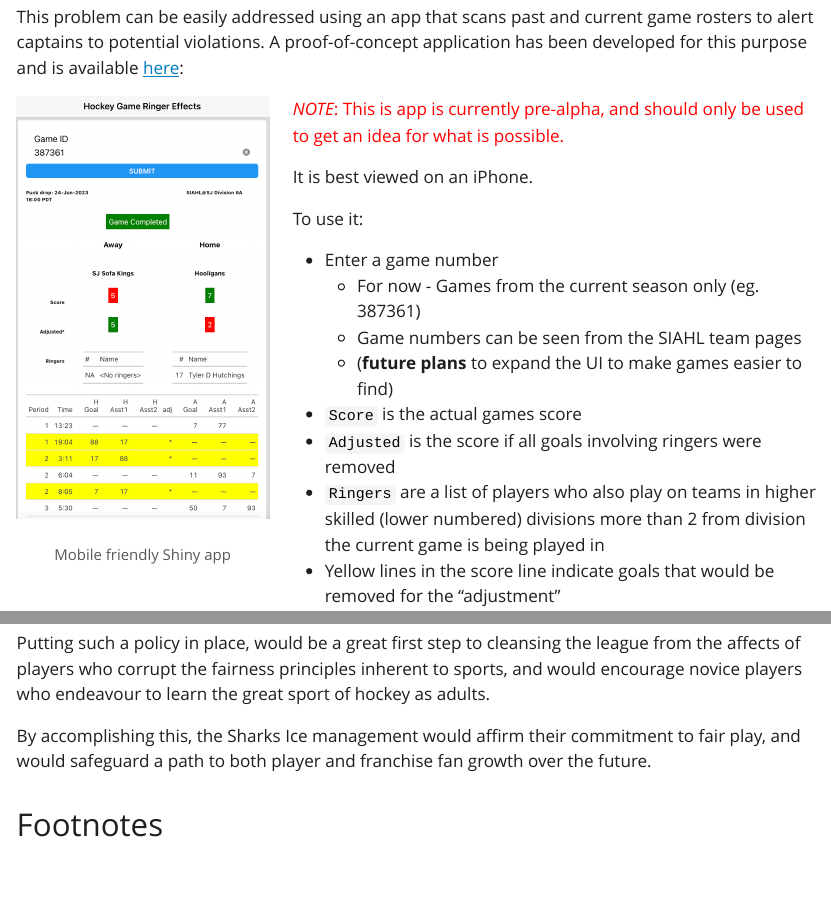
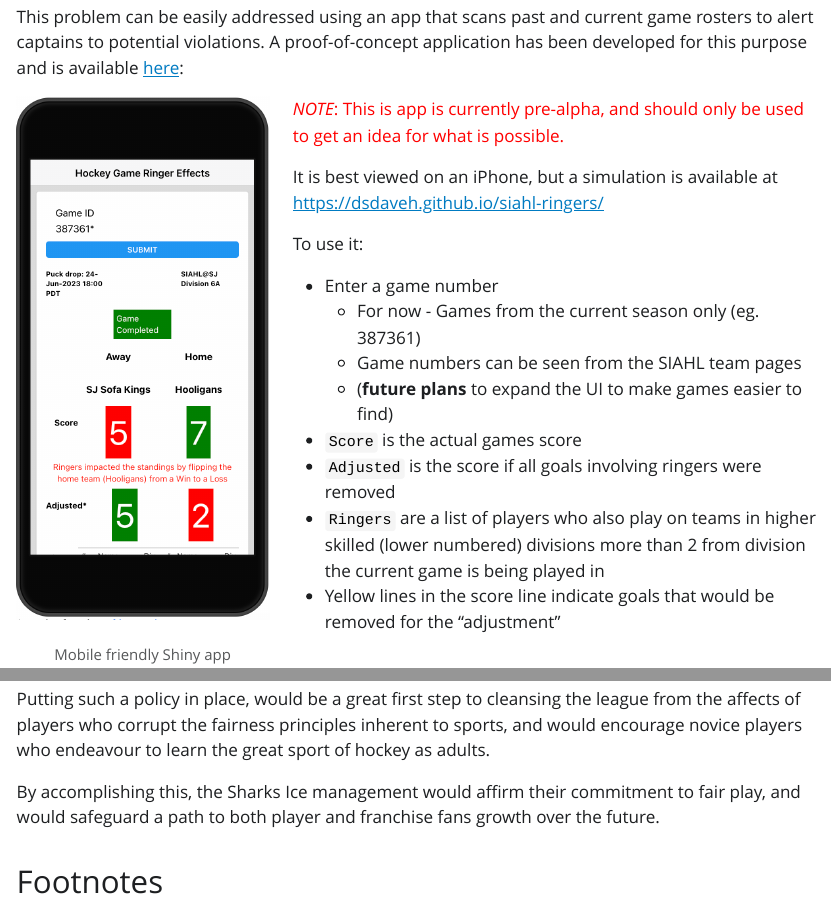
Before and after one commit to dsdaveh/siahl-ringers, a Quarto document (analysis_league_mgmt.qmd): the page in a window 1100 px wide, from 5070 px down, and a second part further down, joined at a grey line. The pictures show the output file analysis_league_mgmt.html that the author committed with the source, opened offline; Quarto's library style sheets are replaced by a plain one without menus.

Commit message:
updated letter

```diff
--- a/analysis_league_mgmt.qmd
+++ b/analysis_league_mgmt.qmd
@@ -145,13 +145,13 @@ This problem can be easily addressed using an app that scans past and current ga
 
 ::: grid
 ::: g-col-4
-[![Mobile friendly Shiny app](images/ringer_app_poc.png)](https://dsdaveh.shinyapps.io/siahl_ringers/)
+[![Mobile friendly Shiny app](images/ringer_app.png)](https://dsdaveh.shinyapps.io/siahl_ringers/)
 :::
 
 ::: g-col-8
-<span style="color:red;"> *NOTE*: This is app is currently pre-alpha, and should only be used to get an idea for what is possible.
+<span style="color:red;"> *NOTE*: This is app is currently pre-alpha, and should only be used to get an idea for what is possible.</span>
 
-It is best viewed on an iPhone. </span>
+It is best viewed on an iPhone, but a simulation is available at <https://dsdaveh.github.io/siahl-ringers/>
 
 To use it:
 
@@ -170,4 +170,4 @@ The practical application for this app is to allow captains, at any point in an
 
 Putting such a policy in place, would be a great first step to cleansing the league from the affects of players who corrupt the fairness principles inherent to sports, and would encourage novice players who endeavour to learn the great sport of hockey as adults.
 
-By accomplishing this, the Sharks Ice management would affirm their commitment to fair play, and would safeguard a path to both player and franchise fan growth over the future.
+By accomplishing this, the Sharks Ice management would affirm their commitment to fair play, and would safeguard a path to both player and franchise fans growth over the future.
```
Also changed, not shown: analysis_league_mgmt.html, app_demo/index_template.html, images/ringer_app.png (added), images/ringer_app_poc.png (deleted), analysis_league_mgmt.qmd (2 more changed lines), 1 other file.
